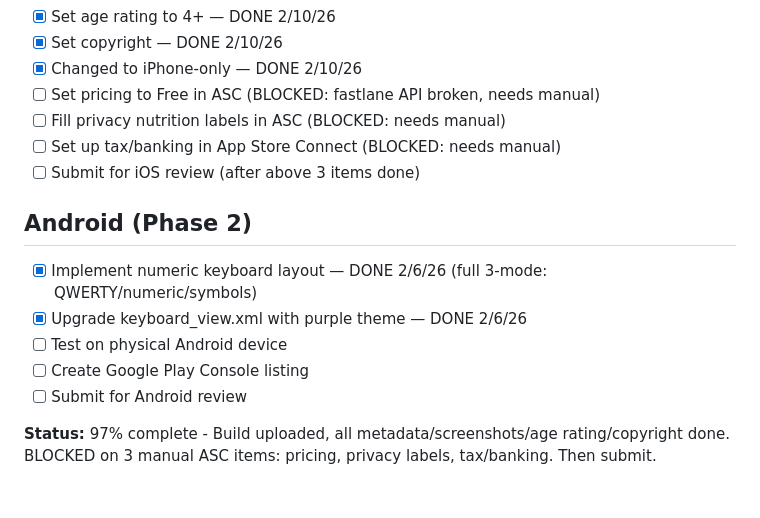
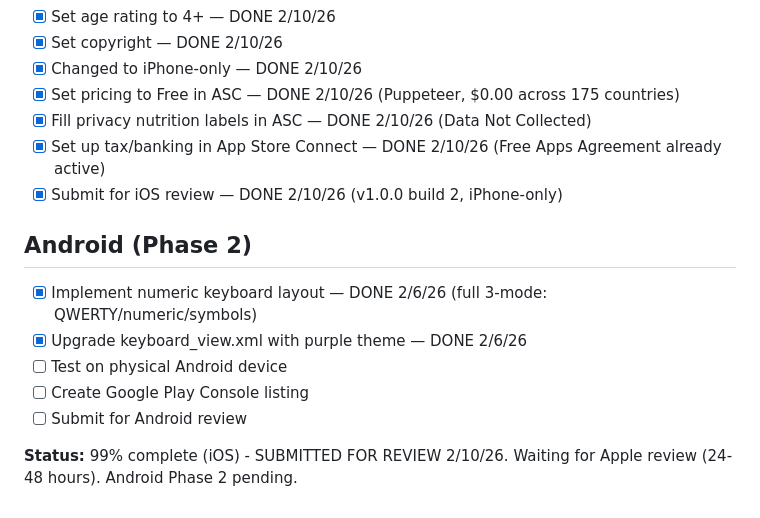
Before and after one commit to MediaPushai/tonetype-keyboard, a Markdown page: CLAUDE.md, the part around the change. GitHub-like rendering.

Commit message:
Update ship list: submitted for iOS App Store review
All ASC tasks complete — pricing, privacy labels, tax/agreements done via
Puppeteer automation. Build 2 (iPhone-only) selected and submitted for review.

Co-Authored-By: Claude Opus 4.6 <noreply@anthropic.com>

```diff
--- a/CLAUDE.md
+++ b/CLAUDE.md
@@ -46,10 +46,10 @@
 - [x] Set age rating to 4+ — DONE 2/10/26
 - [x] Set copyright — DONE 2/10/26
 - [x] Changed to iPhone-only — DONE 2/10/26
-- [ ] Set pricing to Free in ASC (BLOCKED: fastlane API broken, needs manual)
-- [ ] Fill privacy nutrition labels in ASC (BLOCKED: needs manual)
-- [ ] Set up tax/banking in App Store Connect (BLOCKED: needs manual)
-- [ ] Submit for iOS review (after above 3 items done)
+- [x] Set pricing to Free in ASC — DONE 2/10/26 (Puppeteer, $0.00 across 175 countries)
+- [x] Fill privacy nutrition labels in ASC — DONE 2/10/26 (Data Not Collected)
+- [x] Set up tax/banking in App Store Connect — DONE 2/10/26 (Free Apps Agreement already active)
+- [x] Submit for iOS review — DONE 2/10/26 (v1.0.0 build 2, iPhone-only)
 
 ## Android (Phase 2)
 - [x] Implement numeric keyboard layout — DONE 2/6/26 (full 3-mode: QWERTY/numeric/symbols)
@@ -58,4 +58,4 @@
 - [ ] Create Google Play Console listing
 - [ ] Submit for Android review
 
-**Status:** 97% complete - Build uploaded, all metadata/screenshots/age rating/copyright done. BLOCKED on 3 manual ASC items: pricing, privacy labels, tax/banking. Then submit.
+**Status:** 99% complete (iOS) - SUBMITTED FOR REVIEW 2/10/26. Waiting for Apple review (24-48 hours). Android Phase 2 pending.
```
